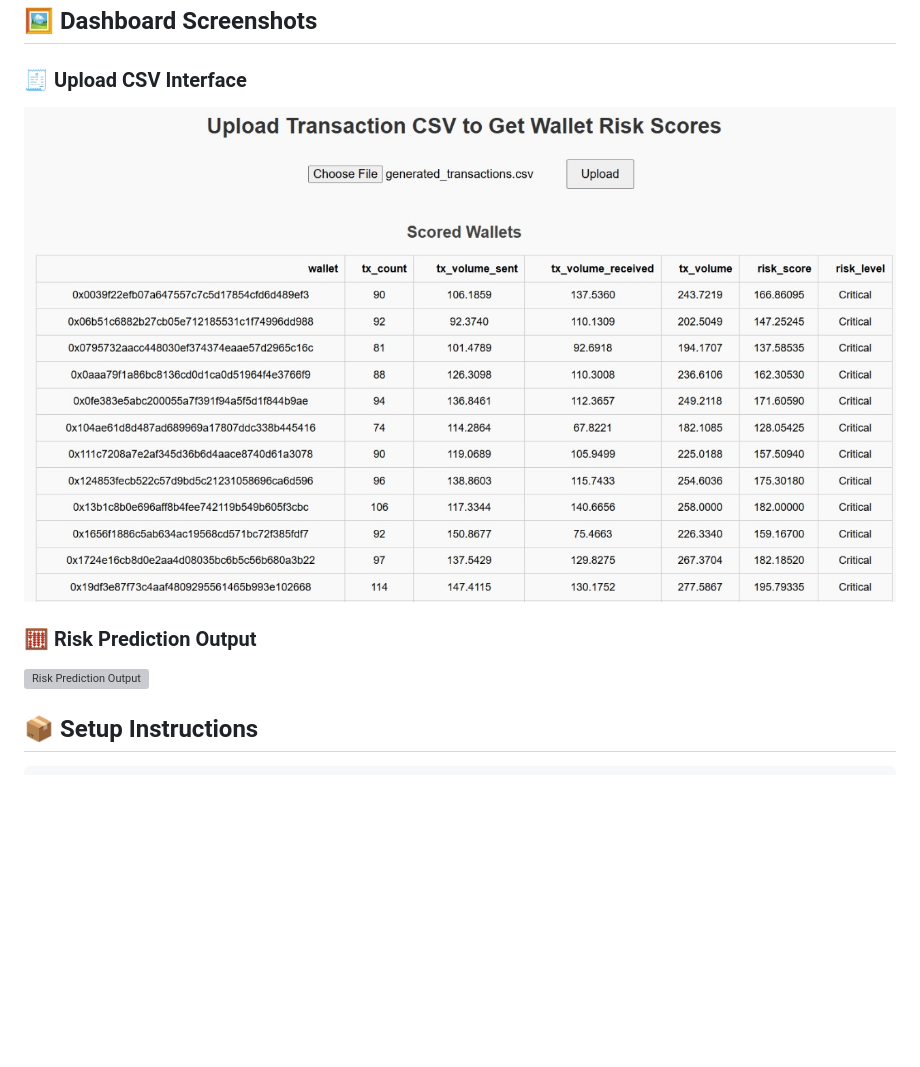
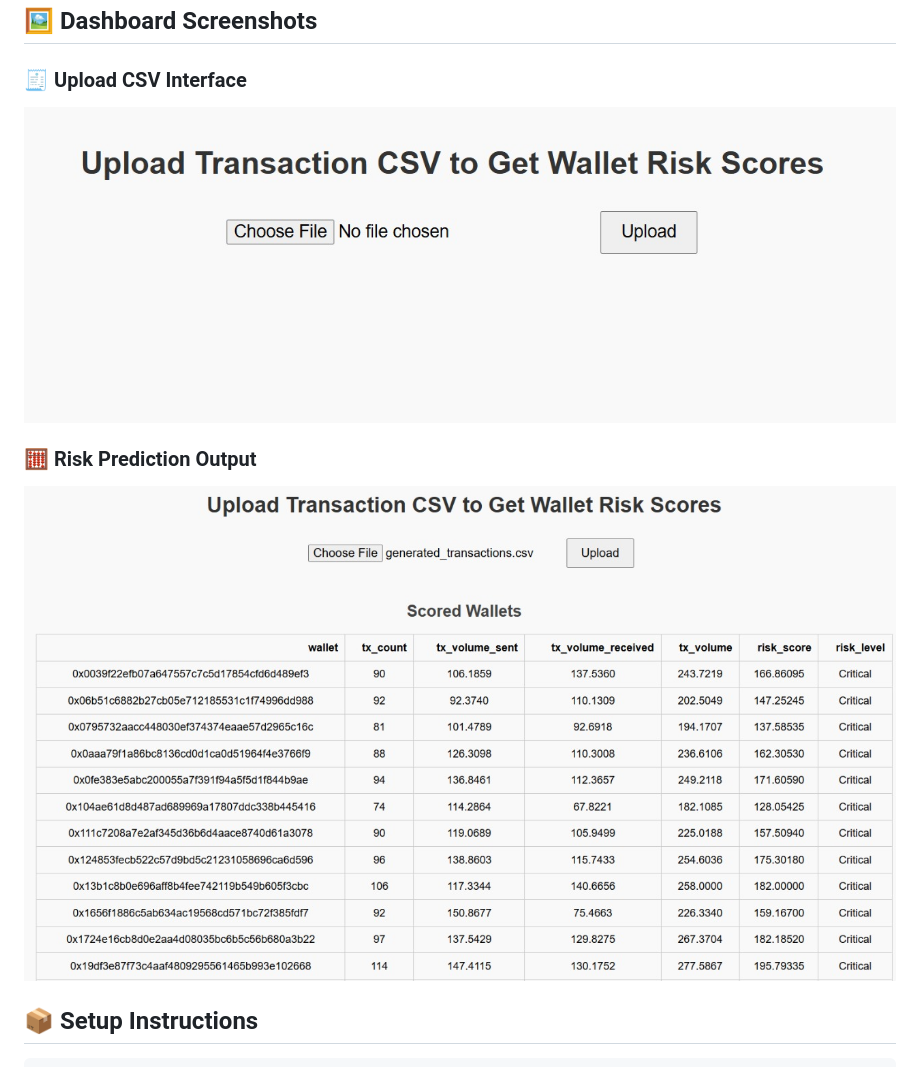
Before and after one commit to Rushikesh1912/Wallet-Risk-Scoring, a Markdown page: README.md, the part around the change. Rendered like a GitHub page; blank space fills up the shorter version; grey boxes are pictures that could not be loaded.

```diff
--- a/README.md
+++ b/README.md
@@ -97,10 +97,10 @@ Edit
 ## 🖼️ Dashboard Screenshots
 
 ### 🧾 Upload CSV Interface
-![Result](https://raw.githubusercontent.com/Rushikesh1912/Wallet-Risk-Scoring/main/output/result.png.jpg)
+![Input](https://raw.githubusercontent.com/Rushikesh1912/Wallet-Risk-Scoring/main/output/input.png.jpg)
 
 ### 🧮 Risk Prediction Output
-![Risk Prediction Output](https://github.com/Rushikesh1912/Wallet-Risk-Scoring/blob/main/outputs/screenshots/result_output_ui.png)
+![Result](https://raw.githubusercontent.com/Rushikesh1912/Wallet-Risk-Scoring/main/output/result.png.jpg)
 
 
 ## 📦 Setup Instructions
```
